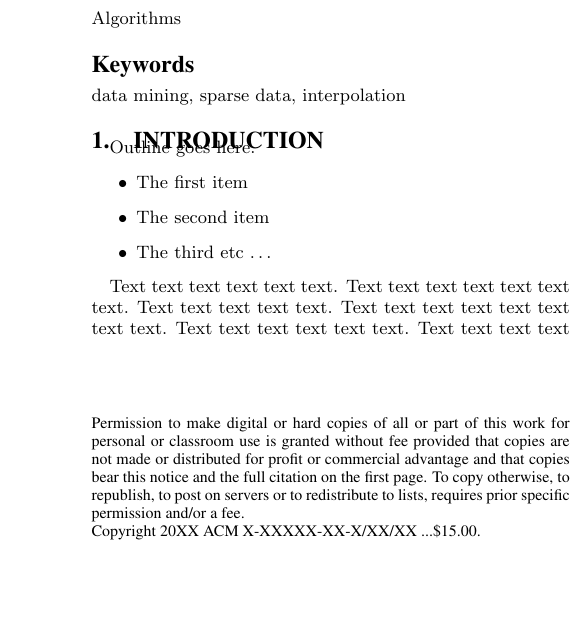
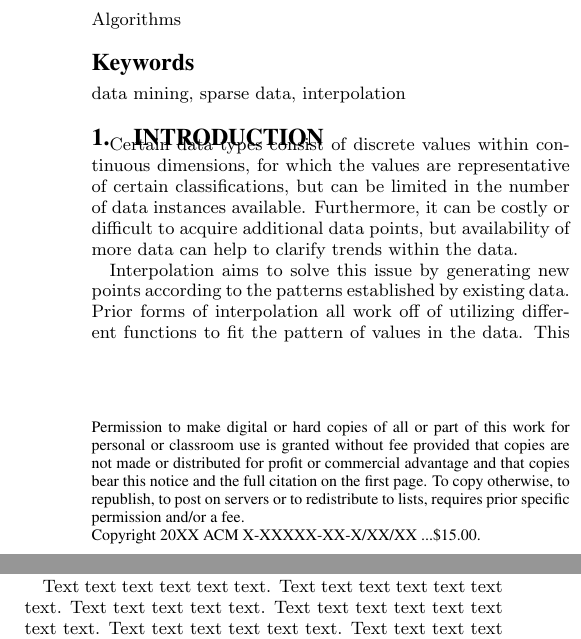
Before and after one commit to gdr34b/dataproject, a LaTeX paper (research_paper/briggsfallgrenrush.tex): part of one column of page 1 of 3 before the commit and two parts of the columns of pages 1 and 2 of 3 after it, the two joined at a grey line, cut so that both start at the same text, the shorter picture padded with empty space. Compiled offline with pdfLaTeX.

Commit message:
Introduction! (Or at least a lame version of one)

```diff
--- a/research_paper/briggsfallgrenrush.tex
+++ b/research_paper/briggsfallgrenrush.tex
@@ -122,12 +122,7 @@ One class of data is measured or simulated data with error estimation. This data
 \keywords{data mining, sparse data, interpolation}
 
 \section{Introduction}
-Outline goes here.
-\begin{itemize}
-    \item The first item
-    \item The second item
-    \item The third etc \ldots
-\end{itemize}
+Certain data types consist of discrete values within continuous dimensions, for which the values are representative of certain classifications, but can be limited in the number of data instances available. Furthermore, it can be costly or difficult to acquire additional data points, but availability of more data can help to clarify trends within the data.
 
-Text text text text text text. Text text text text text text text. Text text text text text. Text text text text text text text text. Text text text text text text. Text text text text text text text. Text text text text text. Text text text text text text text text. Text text text text text text. Text text text text text text text. Text text text text text. Text text text text text text text text.
+Interpolation aims to solve this issue by generating new points according to the patterns established by existing data. Prior forms of interpolation all work off of utilizing different functions to fit the pattern of values in the data. This process can be ineffective if different dimensions or classifications of the data do not fit to a single formula, such as linear, logarithmic, polynomial, et cetera, as then certain formulas would only perform accurately for specific segments of the data.
 
```
Also changed, not shown: research_paper/briggsfallgrenrush.pdf, research_paper/briggsfallgrenrush.tex (12 more changed lines), 3 other files.
